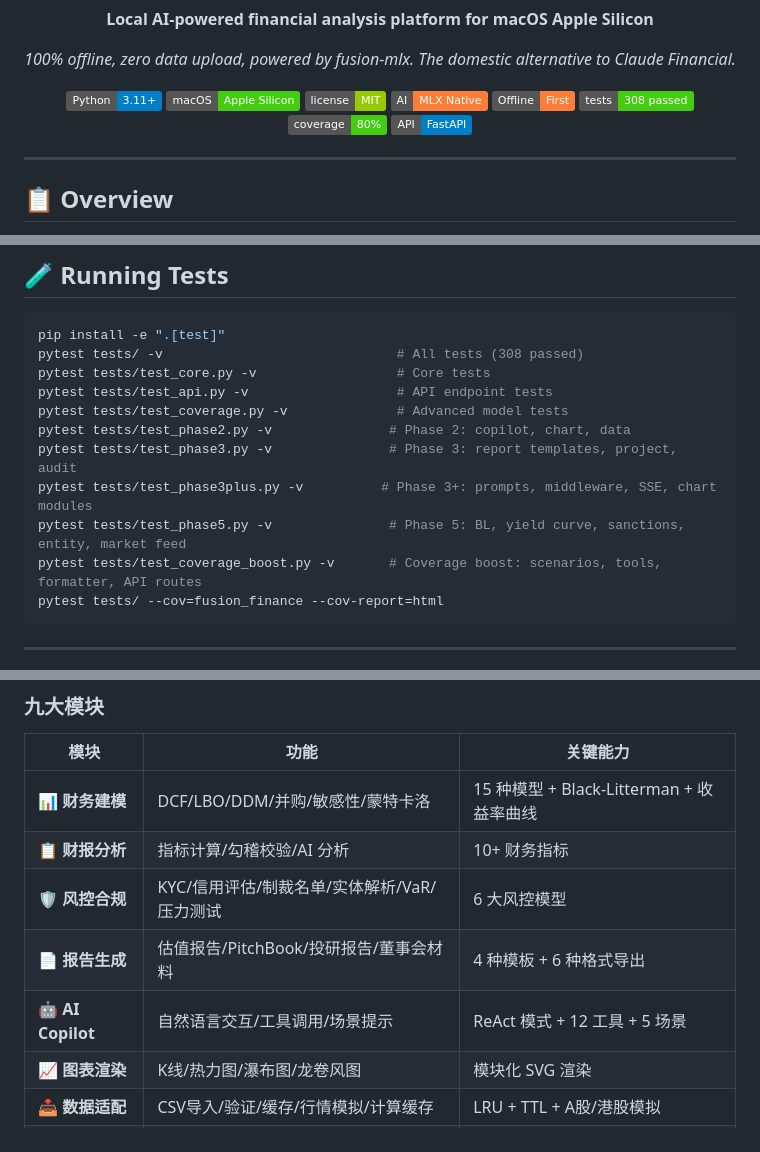
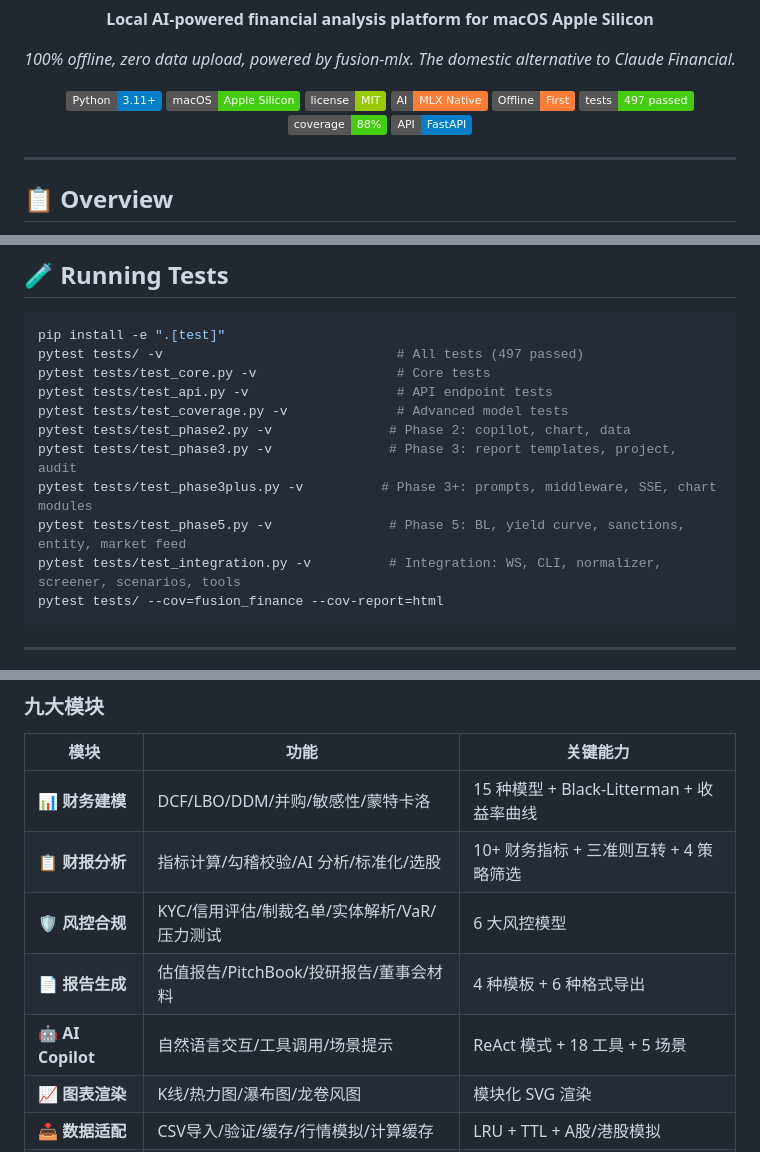
Before and after one commit to dahai80/fusion-finance, a Markdown page: README.md, 3 parts joined by grey strips. GitHub-like rendering; badges without logos.

````diff
--- a/README.md
+++ b/README.md
@@ -10,8 +10,8 @@
   <img src="https://img.shields.io/badge/license-MIT-green" alt="License">
   <img src="https://img.shields.io/badge/AI-MLX%20Native-orange" alt="MLX">
   <img src="https://img.shields.io/badge/Offline-First-important" alt="Offline">
-  <img src="https://img.shields.io/badge/tests-308%20passed-brightgreen" alt="Tests">
-  <img src="https://img.shields.io/badge/coverage-80%25-brightgreen" alt="Coverage">
+  <img src="https://img.shields.io/badge/tests-497%20passed-brightgreen" alt="Tests">
+  <img src="https://img.shields.io/badge/coverage-88%25-brightgreen" alt="Coverage">
   <img src="https://img.shields.io/badge/API-FastAPI-blue" alt="API">
 </p>
 
@@ -313,7 +340,7 @@ Commands:
 
 ```bash
 pip install -e ".[test]"
-pytest tests/ -v                              # All tests (308 passed)
+pytest tests/ -v                              # All tests (497 passed)
 pytest tests/test_core.py -v                  # Core tests
 pytest tests/test_api.py -v                   # API endpoint tests
 pytest tests/test_coverage.py -v              # Advanced model tests
@@ -321,7 +348,7 @@ pytest tests/test_phase2.py -v               # Phase 2: copilot, chart, data
 pytest tests/test_phase3.py -v               # Phase 3: report templates, project, audit
 pytest tests/test_phase3plus.py -v          # Phase 3+: prompts, middleware, SSE, chart modules
 pytest tests/test_phase5.py -v               # Phase 5: BL, yield curve, sanctions, entity, market feed
-pytest tests/test_coverage_boost.py -v       # Coverage boost: scenarios, tools, formatter, API routes
+pytest tests/test_integration.py -v          # Integration: WS, CLI, normalizer, screener, scenarios, tools
 pytest tests/ --cov=fusion_finance --cov-report=html
 ```
 
@@ -413,10 +440,10 @@ API 文档：`http://localhost:8200/docs`
 | 模块 | 功能 | 关键能力 |
 |------|------|----------|
 | 📊 **财务建模** | DCF/LBO/DDM/并购/敏感性/蒙特卡洛 | 15 种模型 + Black-Litterman + 收益率曲线 |
-| 📋 **财报分析** | 指标计算/勾稽校验/AI 分析 | 10+ 财务指标 |
+| 📋 **财报分析** | 指标计算/勾稽校验/AI 分析/标准化/选股 | 10+ 财务指标 + 三准则互转 + 4 策略筛选 |
 | 🛡️ **风控合规** | KYC/信用评估/制裁名单/实体解析/VaR/压力测试 | 6 大风控模型 |
 | 📄 **报告生成** | 估值报告/PitchBook/投研报告/董事会材料 | 4 种模板 + 6 种格式导出 |
-| 🤖 **AI Copilot** | 自然语言交互/工具调用/场景提示 | ReAct 模式 + 12 工具 + 5 场景 |
+| 🤖 **AI Copilot** | 自然语言交互/工具调用/场景提示 | ReAct 模式 + 18 工具 + 5 场景 |
 | 📈 **图表渲染** | K线/热力图/瀑布图/龙卷风图 | 模块化 SVG 渲染 |
 | 📥 **数据适配** | CSV导入/验证/缓存/行情模拟/计算缓存 | LRU + TTL + A股/港股模拟 |
 | 🔍 **审计日志** | 操作记录/查询/统计 | JSONL 持久化 + 结构化查询 |
````
Also changed, not shown: other parts of README.md (+35 -8 lines).
